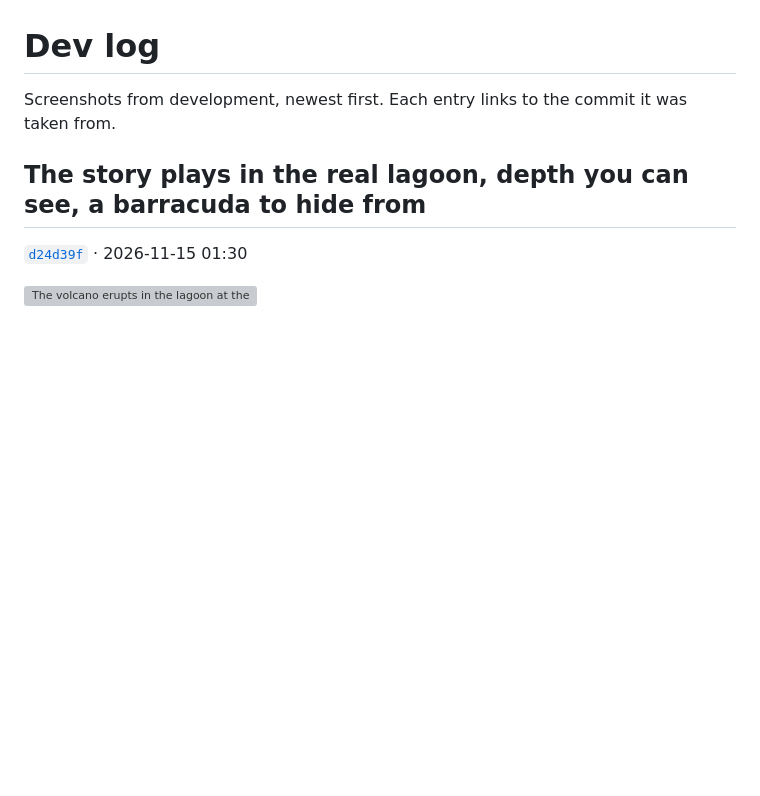
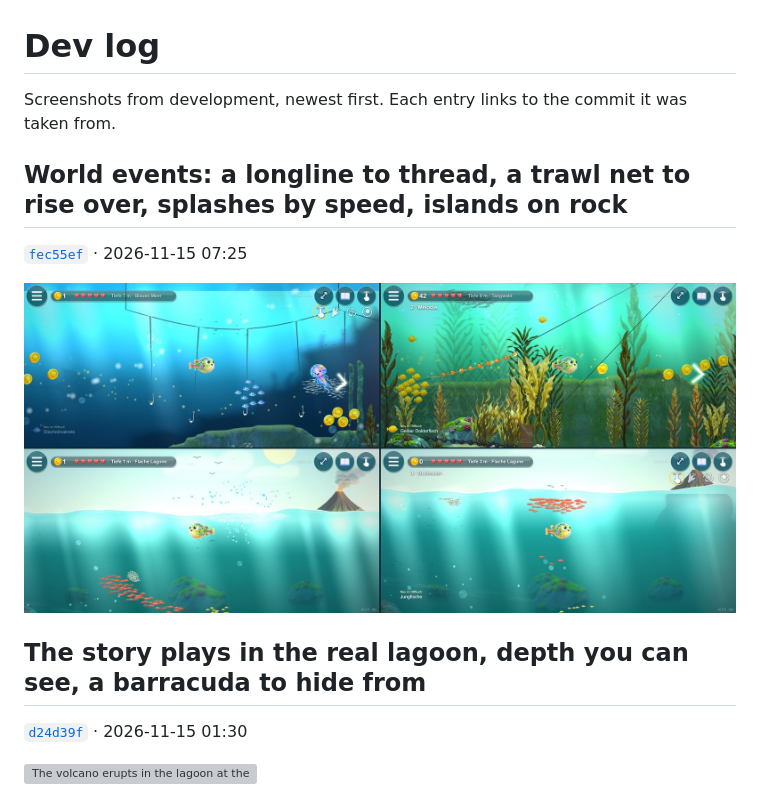
Before and after one commit to ManuelKugelmann/SuperLompiLand, a Markdown page: docs/devlog/README.md, the part around the change. Drawn GitHub-style; pictures changed too: docs/devlog/31-world-events-a-longline-to-thread-a-trawl-net-to.jpg (added); blank space fills up the shorter version; grey boxes are pictures that could not be loaded.

```diff
--- a/docs/devlog/README.md
+++ b/docs/devlog/README.md
@@ -1,6 +1,12 @@
 # Dev log
 
 Screenshots from development, newest first. Each entry links to the commit it was taken from.
+
+## World events: a longline to thread, a trawl net to rise over, splashes by speed, islands on rock
+
+[`fec55ef`](https://github.com/ManuelKugelmann/SuperLompiLand/commit/fec55ef) · 2026-11-15 07:25
+
+![World events: a longline to thread, a trawl net to rise over, splashes by speed, islands on rock](31-world-events-a-longline-to-thread-a-trawl-net-to.jpg)
 
 ## The story plays in the real lagoon, depth you can see, a barracuda to hide from
 
```
Also changed, not shown: README.md (+8 -8 lines), 1 other file.
